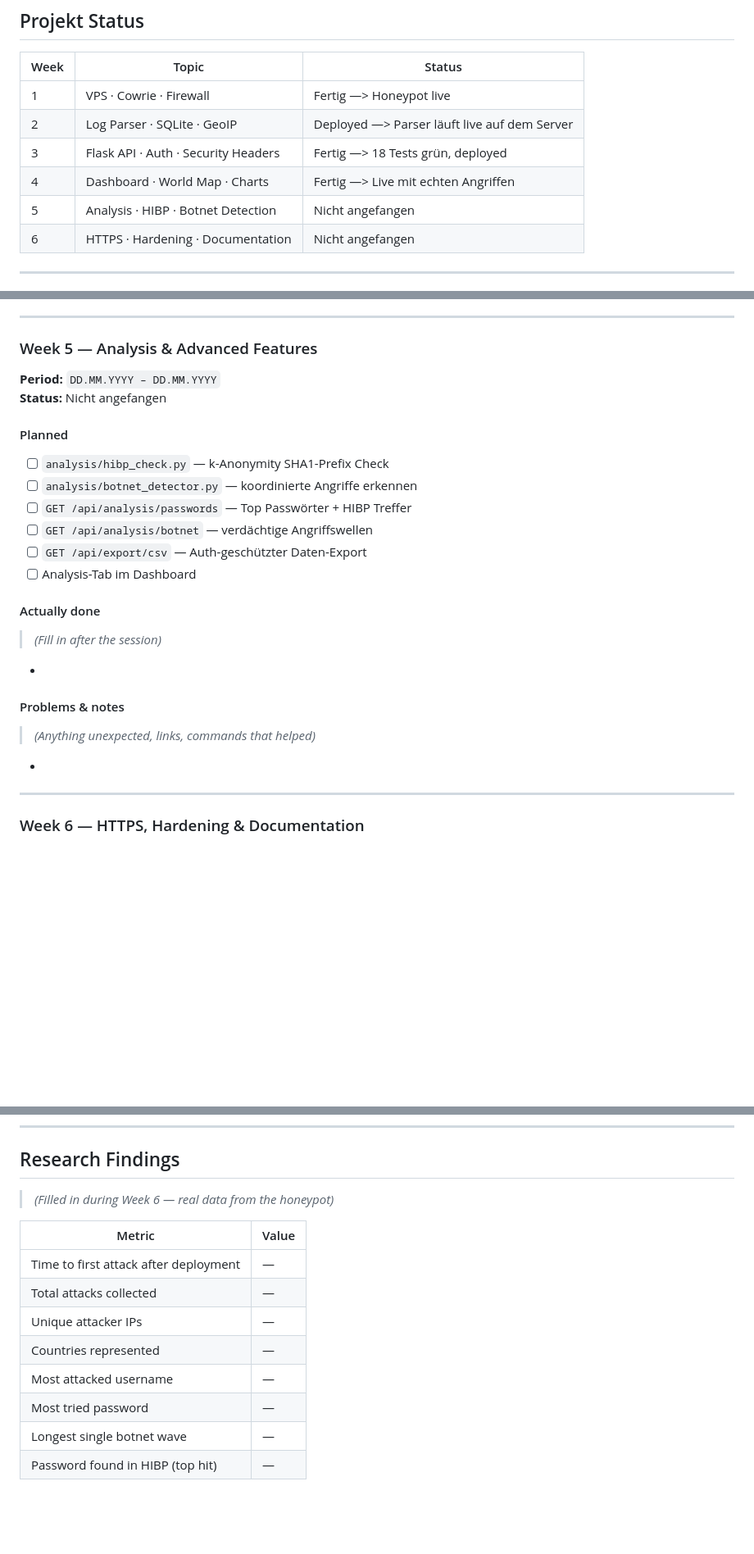
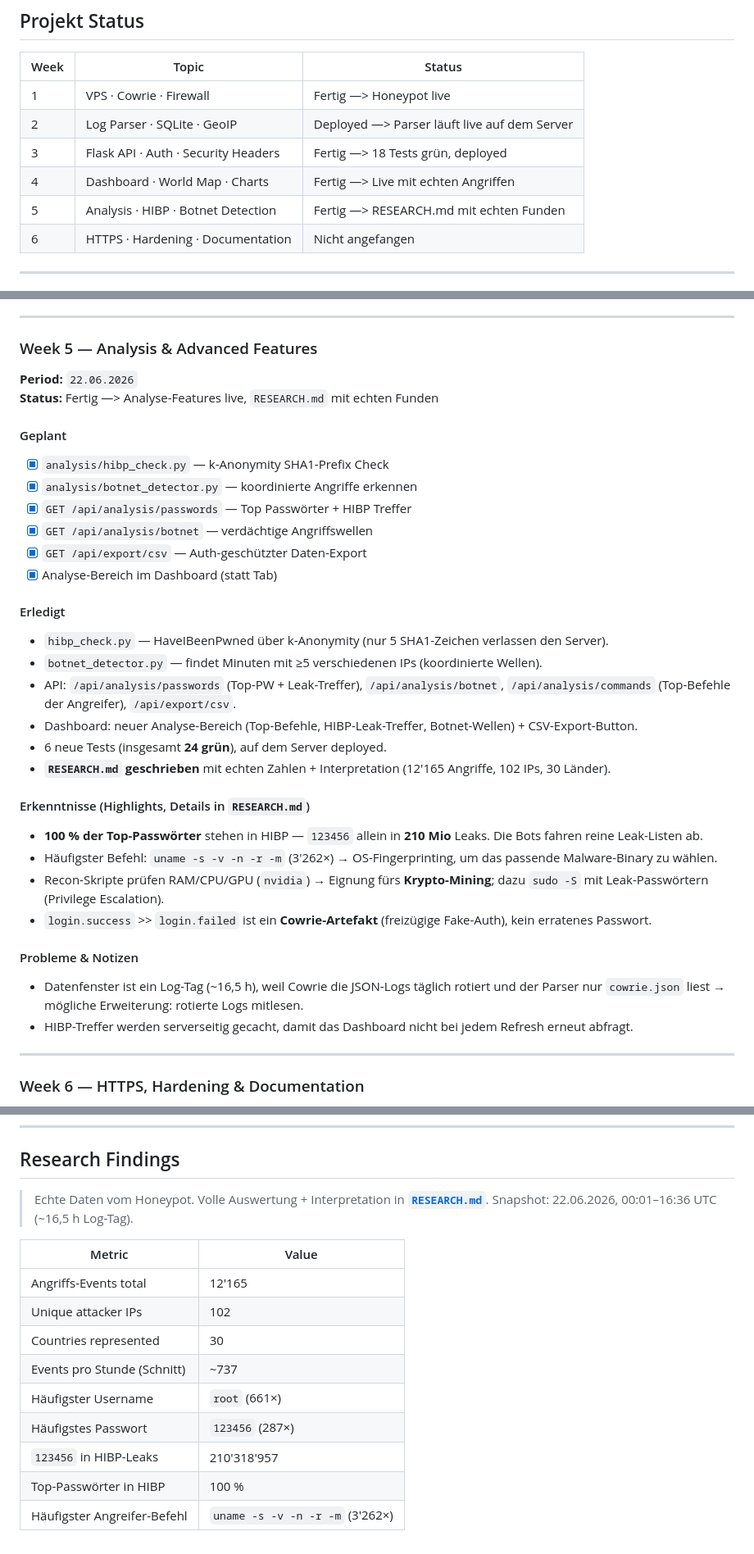
Before and after one commit to MaximilianNoethe/M183, a Markdown page: honeypot-dashboard/README.md, 3 parts joined by grey strips. Shown at 82% size. Rendered like a GitHub page; blank space fills up the shorter version.

Commit message:
Update journal for week 5 analysis and research findings

```diff
--- a/honeypot-dashboard/README.md
+++ b/honeypot-dashboard/README.md
@@ -35,7 +35,7 @@ Internet (echte Angreifer)
 | 2 | Log Parser · SQLite · GeoIP | Deployed —> Parser läuft live auf dem Server |
 | 3 | Flask API · Auth · Security Headers | Fertig —> 18 Tests grün, deployed |
 | 4 | Dashboard · World Map · Charts | Fertig —> Live mit echten Angriffen |
-| 5 | Analysis · HIBP · Botnet Detection | Nicht angefangen |
+| 5 | Analysis · HIBP · Botnet Detection | Fertig —> RESEARCH.md mit echten Funden |
 | 6 | HTTPS · Hardening · Documentation | Nicht angefangen |
 
 ---
@@ -237,24 +237,31 @@ Live mit echten Daten (11'652 Angriffe, 98 IPs, 30 Länder):
 
 ### Week 5 — Analysis & Advanced Features
 
-**Period:** `DD.MM.YYYY – DD.MM.YYYY`
-**Status:**  Nicht angefangen
+**Period:** `22.06.2026`
+**Status:** Fertig —> Analyse-Features live, `RESEARCH.md` mit echten Funden
 
-#### Planned
-- [ ] `analysis/hibp_check.py` — k-Anonymity SHA1-Prefix Check
-- [ ] `analysis/botnet_detector.py` — koordinierte Angriffe erkennen
-- [ ] `GET /api/analysis/passwords` — Top Passwörter + HIBP Treffer
-- [ ] `GET /api/analysis/botnet` — verdächtige Angriffswellen
-- [ ] `GET /api/export/csv` — Auth-geschützter Daten-Export
-- [ ] Analysis-Tab im Dashboard
-#### Actually done
-> *(Fill in after the session)*
-
--
-#### Problems & notes
-> *(Anything unexpected, links, commands that helped)*
-
--
+#### Geplant
+- [x] `analysis/hibp_check.py` — k-Anonymity SHA1-Prefix Check
+- [x] `analysis/botnet_detector.py` — koordinierte Angriffe erkennen
+- [x] `GET /api/analysis/passwords` — Top Passwörter + HIBP Treffer
+- [x] `GET /api/analysis/botnet` — verdächtige Angriffswellen
+- [x] `GET /api/export/csv` — Auth-geschützter Daten-Export
+- [x] Analyse-Bereich im Dashboard (statt Tab)
+#### Erledigt
+- `hibp_check.py` — HaveIBeenPwned über k-Anonymity (nur 5 SHA1-Zeichen verlassen den Server).
+- `botnet_detector.py` — findet Minuten mit ≥5 verschiedenen IPs (koordinierte Wellen).
+- API: `/api/analysis/passwords` (Top-PW + Leak-Treffer), `/api/analysis/botnet`, `/api/analysis/commands` (Top-Befehle der Angreifer), `/api/export/csv`.
+- Dashboard: neuer Analyse-Bereich (Top-Befehle, HIBP-Leak-Treffer, Botnet-Wellen) + CSV-Export-Button.
+- 6 neue Tests (insgesamt **24 grün**), auf dem Server deployed.
+- **`RESEARCH.md` geschrieben** mit echten Zahlen + Interpretation (12'165 Angriffe, 102 IPs, 30 Länder).
+#### Erkenntnisse (Highlights, Details in `RESEARCH.md`)
+- **100 % der Top-Passwörter** stehen in HIBP — `123456` allein in **210 Mio** Leaks. Die Bots fahren reine Leak-Listen ab.
+- Häufigster Befehl: `uname -s -v -n -r -m` (3'262×) → OS-Fingerprinting, um das passende Malware-Binary zu wählen.
+- Recon-Skripte prüfen RAM/CPU/GPU (`nvidia`) → Eignung fürs **Krypto-Mining**; dazu `sudo -S` mit Leak-Passwörtern (Privilege Escalation).
+- `login.success` >> `login.failed` ist ein **Cowrie-Artefakt** (freizügige Fake-Auth), kein erratenes Passwort.
+#### Probleme & Notizen
+- Datenfenster ist ein Log-Tag (~16,5 h), weil Cowrie die JSON-Logs täglich rotiert und der Parser nur `cowrie.json` liest → mögliche Erweiterung: rotierte Logs mitlesen.
+- HIBP-Treffer werden serverseitig gecacht, damit das Dashboard nicht bei jedem Refresh erneut abfragt.
 ---
 
 ### Week 6 — HTTPS, Hardening & Documentation
@@ -283,15 +290,17 @@ Live mit echten Daten (11'652 Angriffe, 98 IPs, 30 Länder):
 
 ## Research Findings
 
-> *(Filled in during Week 6 — real data from the honeypot)*
+> Echte Daten vom Honeypot. Volle Auswertung + Interpretation in **[`RESEARCH.md`](RESEARCH.md)**.
+> Snapshot: 22.06.2026, 00:01–16:36 UTC (~16,5 h Log-Tag).
 
 | Metric | Value |
 |--------|-------|
-| Time to first attack after deployment | — |
-| Total attacks collected | — |
-| Unique attacker IPs | — |
-| Countries represented | — |
-| Most attacked username | — |
-| Most tried password | — |
-| Longest single botnet wave | — |
-| Password found in HIBP (top hit) | — |
+| Angriffs-Events total | 12'165 |
+| Unique attacker IPs | 102 |
+| Countries represented | 30 |
+| Events pro Stunde (Schnitt) | ~737 |
+| Häufigster Username | `root` (661×) |
+| Häufigstes Passwort | `123456` (287×) |
+| `123456` in HIBP-Leaks | 210'318'957 |
+| Top-Passwörter in HIBP | 100 % |
+| Häufigster Angreifer-Befehl | `uname -s -v -n -r -m` (3'262×) |
```
